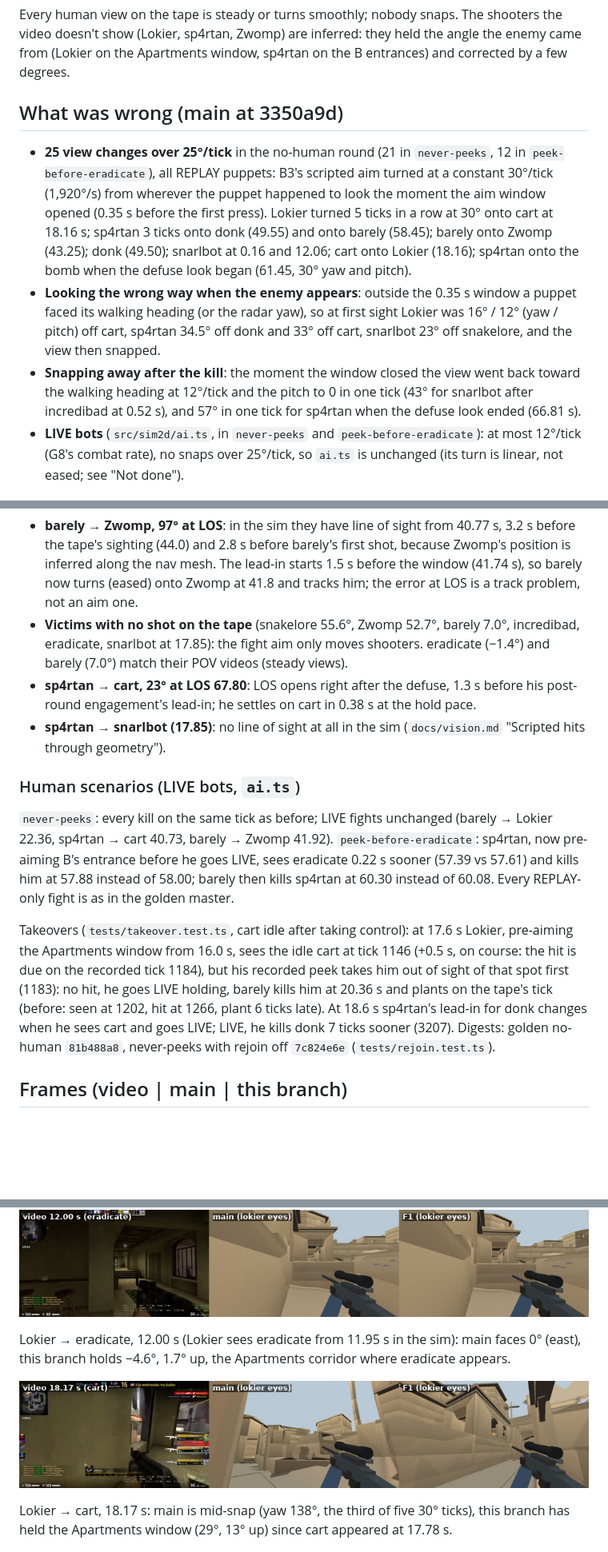
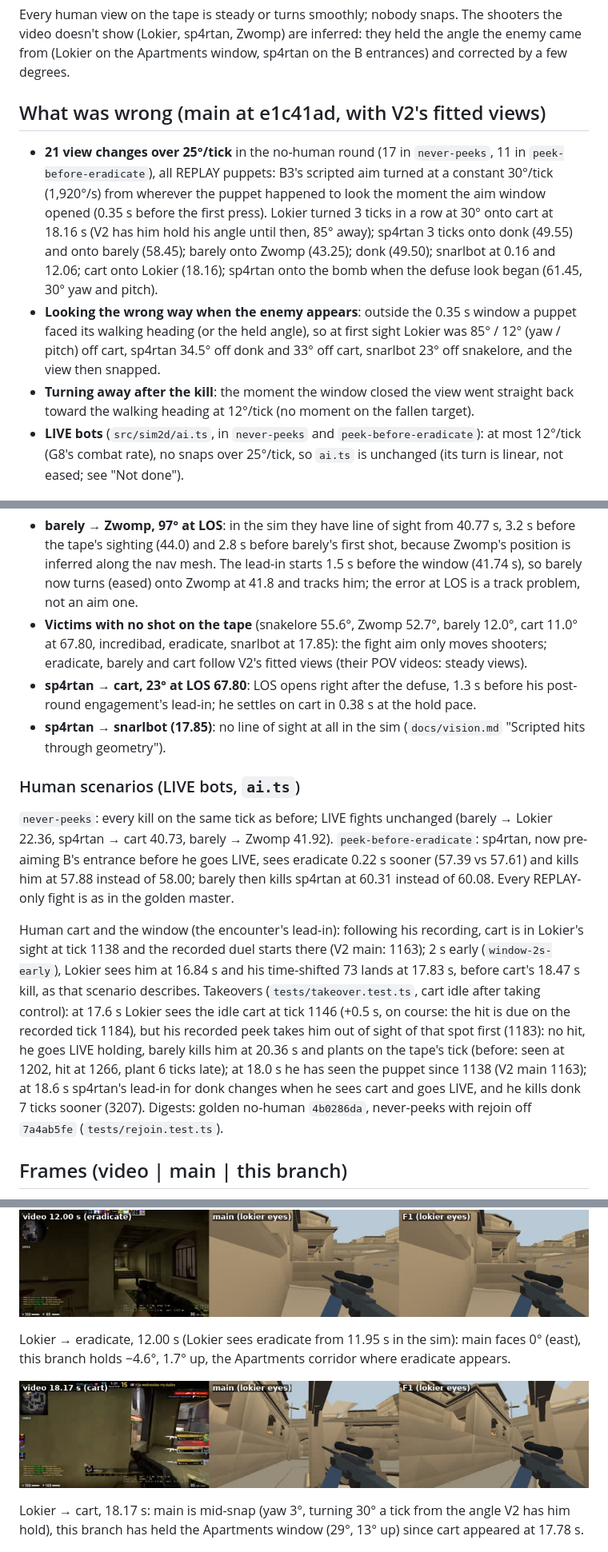
Before and after one commit to johnjp15/cs2-round-replay, a Markdown page: docs/fights.md, 3 parts joined by grey strips. Shown at 80% size. Drawn GitHub-style; pictures changed too: docs/img/fights-lokier-cart-18.17.jpg, docs/img/fights-lokier-eradicate-12.00.jpg; blank space fills up the shorter version.

```diff
--- a/docs/fights.md
+++ b/docs/fights.md
@@ -39,20 +39,19 @@ Every human view on the tape is steady or turns smoothly; nobody snaps. The shoo
 sp4rtan, Zwomp) are inferred: they held the angle the enemy came from (Lokier on the Apartments window, sp4rtan on the
 B entrances) and corrected by a few degrees.
 
-## What was wrong (main at 3350a9d)
+## What was wrong (main at e1c41ad, with V2's fitted views)
 
-- **25 view changes over 25°/tick** in the no-human round (21 in `never-peeks`, 12 in `peek-before-eradicate`), all
+- **21 view changes over 25°/tick** in the no-human round (17 in `never-peeks`, 11 in `peek-before-eradicate`), all
   REPLAY puppets: B3's scripted aim turned at a constant 30°/tick (1,920°/s) from wherever the puppet happened to look
-  the moment the aim window opened (0.35 s before the first press). Lokier turned 5 ticks in a row at 30° onto cart at
-  18.16 s; sp4rtan 3 ticks onto donk (49.55) and onto barely (58.45); barely onto Zwomp (43.25); donk (49.50); snarlbot
-  at 0.16 and 12.06; cart onto Lokier (18.16); sp4rtan onto the bomb when the defuse look began (61.45, 30° yaw and
-  pitch).
+  the moment the aim window opened (0.35 s before the first press). Lokier turned 3 ticks in a row at 30° onto cart at
+  18.16 s (V2 has him hold his angle until then, 85° away); sp4rtan 3 ticks onto donk (49.55) and onto barely (58.45);
+  barely onto Zwomp (43.25); donk (49.50); snarlbot at 0.16 and 12.06; cart onto Lokier (18.16); sp4rtan onto the bomb
+  when the defuse look began (61.45, 30° yaw and pitch).
 - **Looking the wrong way when the enemy appears**: outside the 0.35 s window a puppet faced its walking heading (or the
-  radar yaw), so at first sight Lokier was 16° / 12° (yaw / pitch) off cart, sp4rtan 34.5° off donk and 33° off cart,
+  held angle), so at first sight Lokier was 85° / 12° (yaw / pitch) off cart, sp4rtan 34.5° off donk and 33° off cart,
   snarlbot 23° off snakelore, and the view then snapped.
-- **Snapping away after the kill**: the moment the window closed the view went back toward the walking heading at
-  12°/tick and the pitch to 0 in one tick (43° for snarlbot after incredibad at 0.52 s), and 57° in one tick for
-  sp4rtan when the defuse look ended (66.81 s).
+- **Turning away after the kill**: the moment the window closed the view went straight back toward the walking heading
+  at 12°/tick (no moment on the fallen target).
 - **LIVE bots** (`src/sim2d/ai.ts`, in `never-peeks` and `peek-before-eradicate`): at most 12°/tick (G8's combat
   rate), no snaps over 25°/tick, so `ai.ts` is unchanged (its turn is linear, not eased; see "Not done").
 
@@ -105,8 +107,9 @@ Rows that stay as they were, and why:
   (44.0) and 2.8 s before barely's first shot, because Zwomp's position is inferred along the nav mesh. The lead-in
   starts 1.5 s before the window (41.74 s), so barely now turns (eased) onto Zwomp at 41.8 and tracks him; the error at
   LOS is a track problem, not an aim one.
-- **Victims with no shot on the tape** (snakelore 55.6°, Zwomp 52.7°, barely 7.0°, incredibad, eradicate, snarlbot at
-  17.85): the fight aim only moves shooters. eradicate (−1.4°) and barely (7.0°) match their POV videos (steady views).
+- **Victims with no shot on the tape** (snakelore 55.6°, Zwomp 52.7°, barely 12.0°, cart 11.0° at 67.80, incredibad,
+  eradicate, snarlbot at 17.85): the fight aim only moves shooters; eradicate, barely and cart follow V2's fitted views
+  (their POV videos: steady views).
 - **sp4rtan → cart, 23° at LOS 67.80**: LOS opens right after the defuse, 1.3 s before his post-round engagement's
   lead-in; he settles on cart in 0.38 s at the hold pace.
 - **sp4rtan → snarlbot (17.85)**: no line of sight at all in the sim (`docs/vision.md` "Scripted hits through geometry").
@@ -115,15 +118,18 @@ Rows that stay as they were, and why:
 
 `never-peeks`: every kill on the same tick as before; LIVE fights unchanged (barely → Lokier 22.36, sp4rtan → cart
 40.73, barely → Zwomp 41.92). `peek-before-eradicate`: sp4rtan, now pre-aiming B's entrance before he goes LIVE, sees
-eradicate 0.22 s sooner (57.39 vs 57.61) and kills him at 57.88 instead of 58.00; barely then kills sp4rtan at 60.30
+eradicate 0.22 s sooner (57.39 vs 57.61) and kills him at 57.88 instead of 58.00; barely then kills sp4rtan at 60.31
 instead of 60.08. Every REPLAY-only fight is as in the golden master.
 
-Takeovers (`tests/takeover.test.ts`, cart idle after taking control): at 17.6 s Lokier, pre-aiming the Apartments window
-from 16.0 s, sees the idle cart at tick 1146 (+0.5 s, on course: the hit is due on the recorded tick 1184), but his
-recorded peek takes him out of sight of that spot first (1183): no hit, he goes LIVE holding, barely kills him at
-20.36 s and plants on the tape's tick (before: seen at 1202, hit at 1266, plant 6 ticks late). At 18.6 s sp4rtan's
-lead-in for donk changes when he sees cart and goes LIVE; LIVE, he kills donk 7 ticks sooner (3207). Digests:
-golden no-human `81b488a8`, never-peeks with rejoin off `7c824e6e` (`tests/rejoin.test.ts`).
+Human cart and the window (the encounter's lead-in): following his recording, cart is in Lokier's sight at tick 1138
+and the recorded duel starts there (V2 main: 1163); 2 s early (`window-2s-early`), Lokier sees him at 16.84 s and his
+time-shifted 73 lands at 17.83 s, before cart's 18.47 s kill, as that scenario describes. Takeovers
+(`tests/takeover.test.ts`, cart idle after taking control): at 17.6 s Lokier sees the idle cart at tick 1146 (+0.5 s, on
+course: the hit is due on the recorded tick 1184), but his recorded peek takes him out of sight of that spot first
+(1183): no hit, he goes LIVE holding, barely kills him at 20.36 s and plants on the tape's tick (before: seen at 1202,
+hit at 1266, plant 6 ticks late); at 18.0 s he has seen the puppet since 1138 (V2 main 1163); at 18.6 s sp4rtan's
+lead-in for donk changes when he sees cart and goes LIVE, and he kills donk 7 ticks sooner (3207). Digests: golden
+no-human `4b0286da`, never-peeks with rejoin off `7a4ab5fe` (`tests/rejoin.test.ts`).
 
 ## Frames (video | main | this branch)
 
@@ -136,8 +142,8 @@ Lokier → eradicate, 12.00 s (Lokier sees eradicate from 11.95 s in the sim): m
 
 ![Lokier at 18.17 s](img/fights-lokier-cart-18.17.jpg)
 
-Lokier → cart, 18.17 s: main is mid-snap (yaw 138°, the third of five 30° ticks), this branch has held the Apartments
-window (29°, 13° up) since cart appeared at 17.78 s.
+Lokier → cart, 18.17 s: main is mid-snap (yaw 3°, turning 30° a tick from the angle V2 has him hold), this branch has
+held the Apartments window (29°, 13° up) since cart appeared at 17.78 s.
 
 ![sp4rtan at 58.47 s](img/fights-sp4rtan-barely-58.47.jpg)
 
```
Also changed, not shown: other parts of docs/fights.md (+18 -15 lines), docs/core.md (+2 -1 lines).
